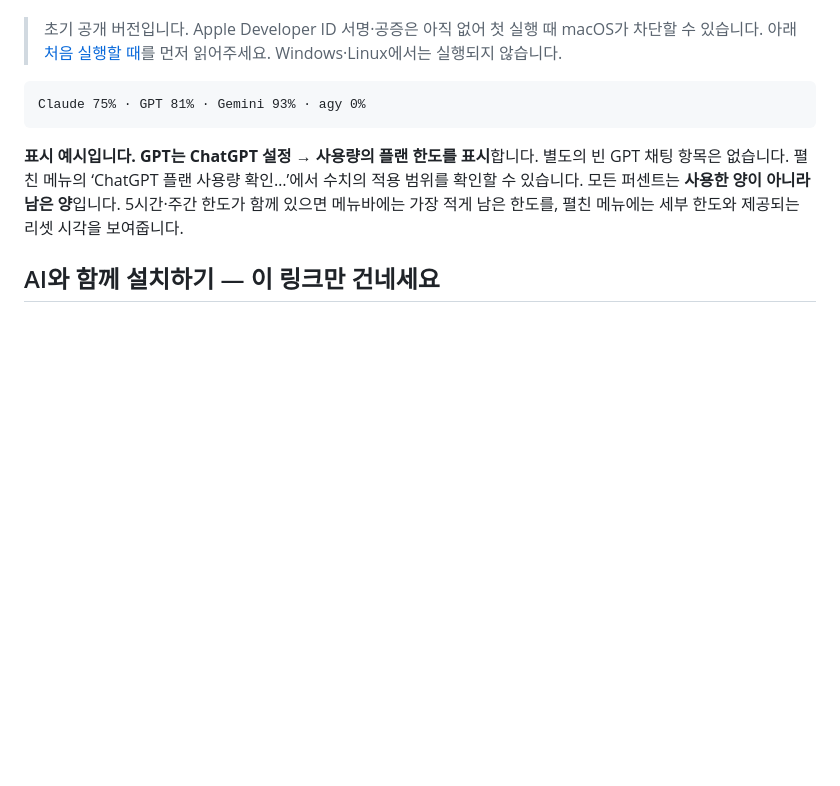
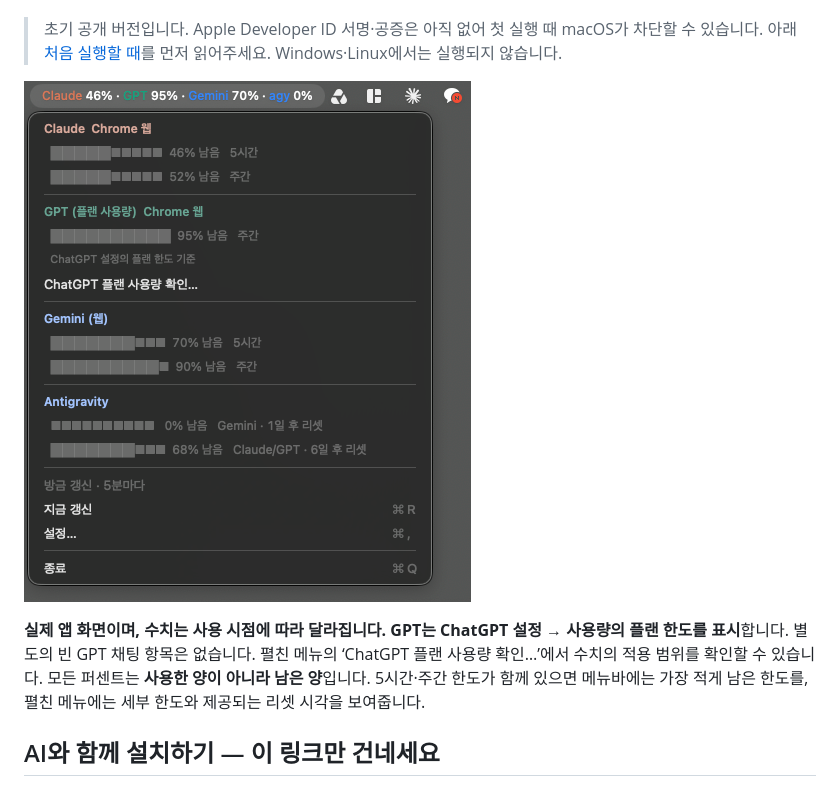
Before and after one commit to hong-minji/ai-usage-bar, a Markdown page: README.md, the part around the change. Drawn GitHub-style; pictures changed too: docs/screenshot.png; blank space fills up the shorter version.

Commit message:
Update README screenshot to the four-provider menu

````diff
--- a/README.md
+++ b/README.md
@@ -12,11 +12,9 @@ macOS 13 이상 대상 · Apple Silicon / Intel 통합 파일 · 앱 UI 한국
 
 > 초기 공개 버전입니다. Apple Developer ID 서명·공증은 아직 없어 첫 실행 때 macOS가 차단할 수 있습니다. 아래 [처음 실행할 때](#처음-실행할-때)를 먼저 읽어주세요. Windows·Linux에서는 실행되지 않습니다.
 
-```text
-Claude 75% · GPT 81% · Gemini 93% · agy 0%
-```
+![Claude · GPT · Gemini · agy의 남은 사용량을 보여주는 Mac 메뉴바 앱 화면](docs/screenshot.png)
 
-**표시 예시입니다. GPT는 ChatGPT 설정 → 사용량의 플랜 한도를 표시**합니다. 별도의 빈 GPT 채팅 항목은 없습니다. 펼친 메뉴의 ‘ChatGPT 플랜 사용량 확인…’에서 수치의 적용 범위를 확인할 수 있습니다. 모든 퍼센트는 **사용한 양이 아니라 남은 양**입니다. 5시간·주간 한도가 함께 있으면 메뉴바에는 가장 적게 남은 한도를, 펼친 메뉴에는 세부 한도와 제공되는 리셋 시각을 보여줍니다.
+**실제 앱 화면이며, 수치는 사용 시점에 따라 달라집니다. GPT는 ChatGPT 설정 → 사용량의 플랜 한도를 표시**합니다. 별도의 빈 GPT 채팅 항목은 없습니다. 펼친 메뉴의 ‘ChatGPT 플랜 사용량 확인…’에서 수치의 적용 범위를 확인할 수 있습니다. 모든 퍼센트는 **사용한 양이 아니라 남은 양**입니다. 5시간·주간 한도가 함께 있으면 메뉴바에는 가장 적게 남은 한도를, 펼친 메뉴에는 세부 한도와 제공되는 리셋 시각을 보여줍니다.
 
 ## AI와 함께 설치하기 — 이 링크만 건네세요
 
````
Also changed, not shown: README.en.md (+2 -4 lines).
